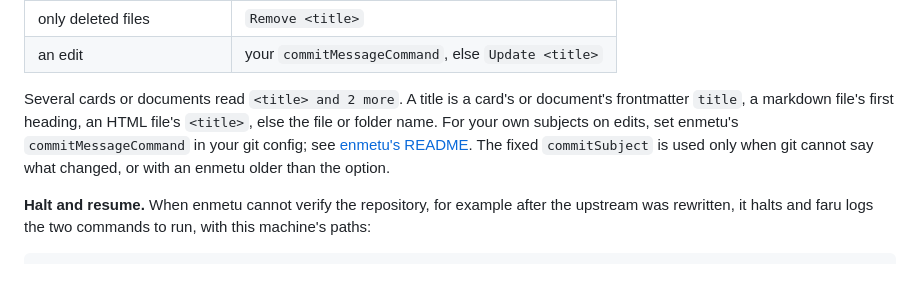
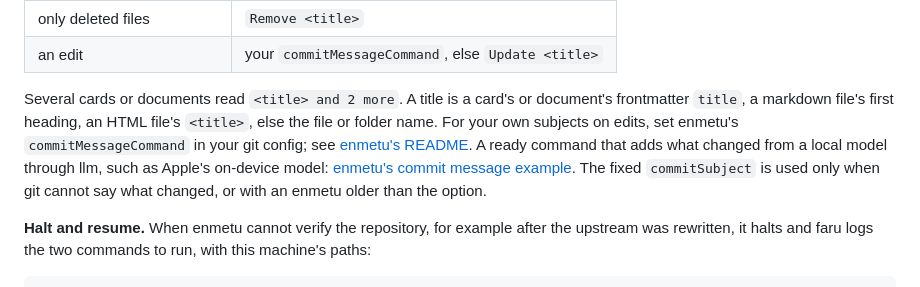
Before and after one commit to fluado/faru, a Markdown page: README.md, the part around the change. Rendered like a GitHub page.

Commit message:
README: link enmetu's commit message example from Commit messages
faru hands a plain edit to the person's commitMessageCommand; the README named the setting but not the ready command enmetu ships as an example (title plus a detail from a local model through llm). One sentence links it.

```diff
--- a/README.md
+++ b/README.md
@@ -481,7 +481,7 @@ If one is missing, faru logs one line saying which and runs without sync.
 | only deleted files | `Remove <title>` |
 | an edit | your `commitMessageCommand`, else `Update <title>` |
 
-Several cards or documents read `<title> and 2 more`. A title is a card's or document's frontmatter `title`, a markdown file's first heading, an HTML file's `<title>`, else the file or folder name. For your own subjects on edits, set enmetu's `commitMessageCommand` in your git config; see [enmetu's README](https://www.npmjs.com/package/@fluado/enmetu). The fixed `commitSubject` is used only when git cannot say what changed, or with an enmetu older than the option.
+Several cards or documents read `<title> and 2 more`. A title is a card's or document's frontmatter `title`, a markdown file's first heading, an HTML file's `<title>`, else the file or folder name. For your own subjects on edits, set enmetu's `commitMessageCommand` in your git config; see [enmetu's README](https://www.npmjs.com/package/@fluado/enmetu). A ready command that adds what changed from a local model through llm, such as Apple's on-device model: [enmetu's commit message example](https://codefloe.com/fluado/enmetu/src/branch/main/examples/commit-message). The fixed `commitSubject` is used only when git cannot say what changed, or with an enmetu older than the option.
 
 **Halt and resume.** When enmetu cannot verify the repository, for example after the upstream was rewritten, it halts and faru logs the two commands to run, with this machine's paths:
 
```
